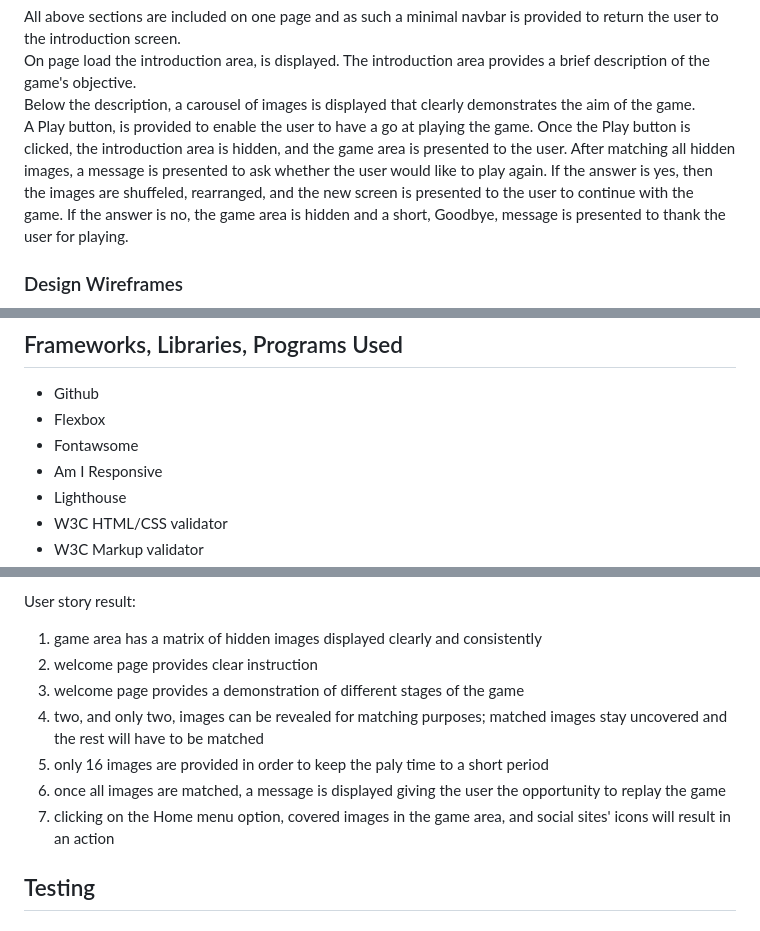
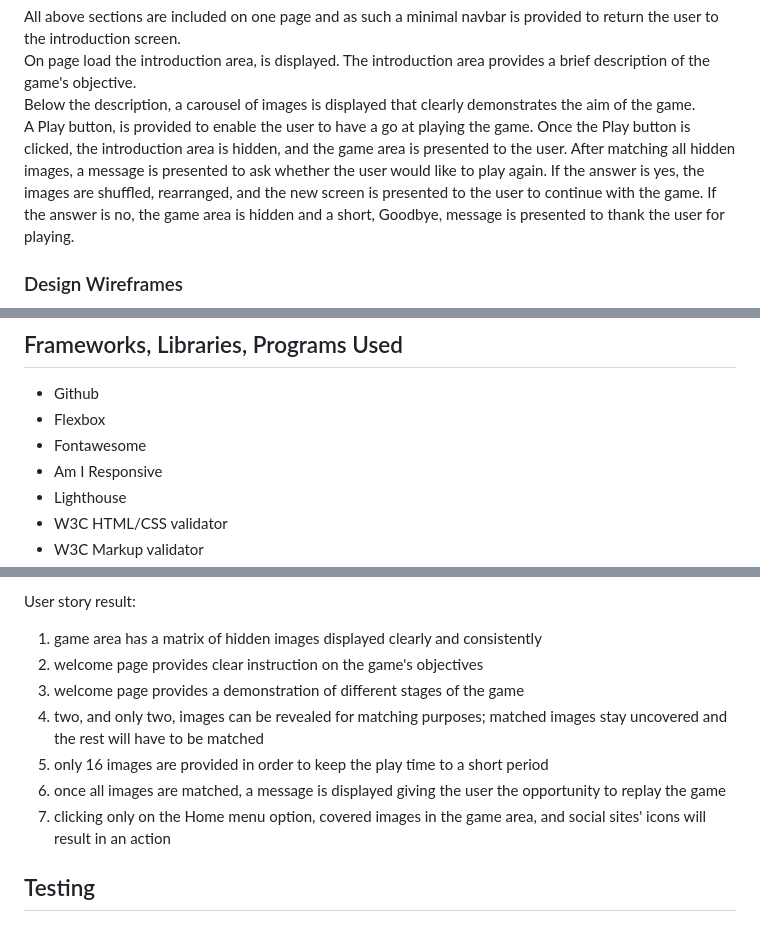
Before and after one commit to mohammad-tahmasebi-ci/milestone-project, a Markdown page: README.md, 3 parts joined by grey strips. GitHub-like rendering.

Commit message:
Update README.md with more details
Update README.md with more details

```diff
--- a/README.md
+++ b/README.md
@@ -61,8 +61,8 @@ On page load the introduction area, is displayed.  The introduction area provide
 Below the description, a carousel of images is displayed that clearly demonstrates the aim of the game.
 A Play button, is provided to enable the user to have a go at playing the game.
 Once the Play button is clicked, the introduction area is hidden, and the game area is presented to the user.  After matching
-all hidden images, a message is presented to ask whether the user would like to play again.  If the answer is yes, then the images
-are shuffeled, rearranged, and the new screen is presented to the user to continue with the game.  If the answer is no, the game
+all hidden images, a message is presented to ask whether the user would like to play again.  If the answer is yes, the images
+are shuffled, rearranged, and the new screen is presented to the user to continue with the game.  If the answer is no, the game
 area is hidden and a short, Goodbye, message is presented to thank the user for playing.
 
 ### Design Wireframes
@@ -91,7 +91,7 @@ area is hidden and a short, Goodbye, message is presented to thank the user for
 
 - Github
 - Flexbox
-- Fontawsome
+- Fontawesome
 - Am I Responsive
 - Lighthouse
 - W3C HTML/CSS validator
@@ -138,12 +138,12 @@ As a user I'd like to play an entertaining online game that:
 User story result:
 
 1) game area has a matrix of hidden images displayed clearly and consistently
-2) welcome page provides clear instruction
+2) welcome page provides clear instruction on the game's objectives
 3) welcome page provides a demonstration of different stages of the game
 4) two, and only two, images can be revealed for matching purposes; matched images stay uncovered and the rest will have to be matched
-5) only 16 images are provided in order to keep the paly time to a short period
+5) only 16 images are provided in order to keep the play time to a short period
 6) once all images are matched, a message is displayed giving the user the opportunity to replay the game
-7) clicking on the Home menu option, covered images in the game area, and social sites' icons will result in an action
+7) clicking only on the Home menu option, covered images in the game area, and social sites' icons will result in an action
 
 ## Testing
 
```
Also changed, not shown: other parts of README.md (+2 -2 lines).
